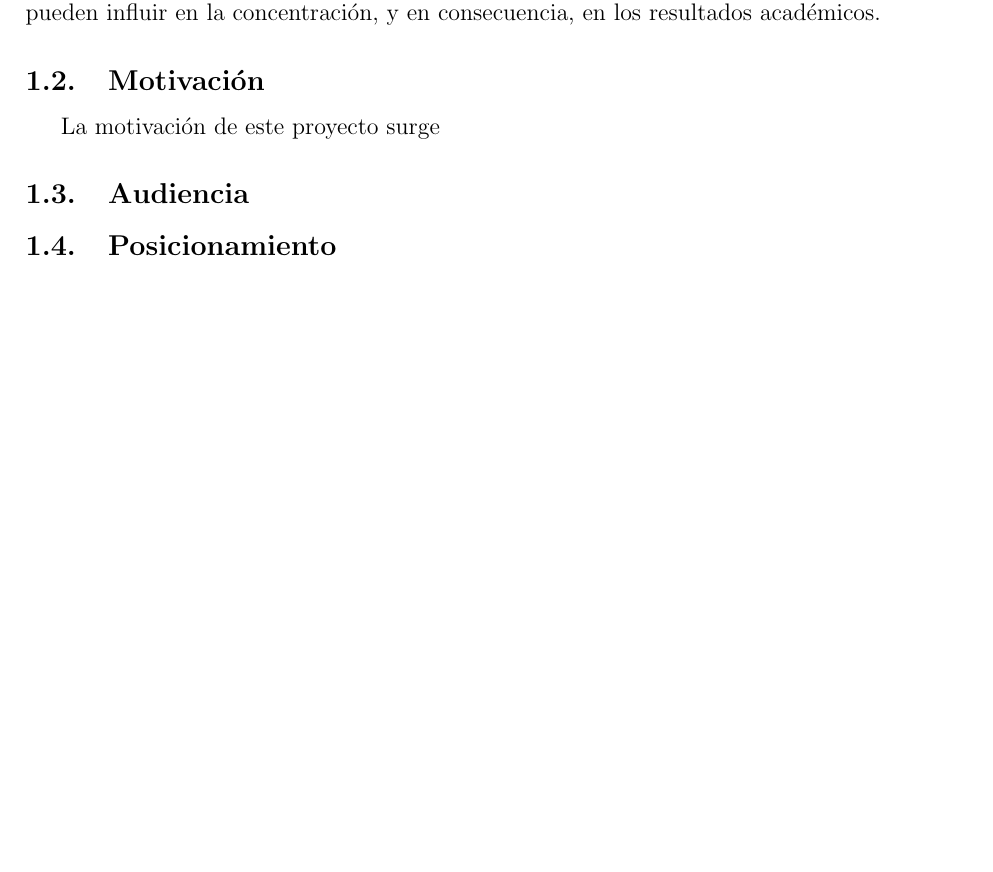
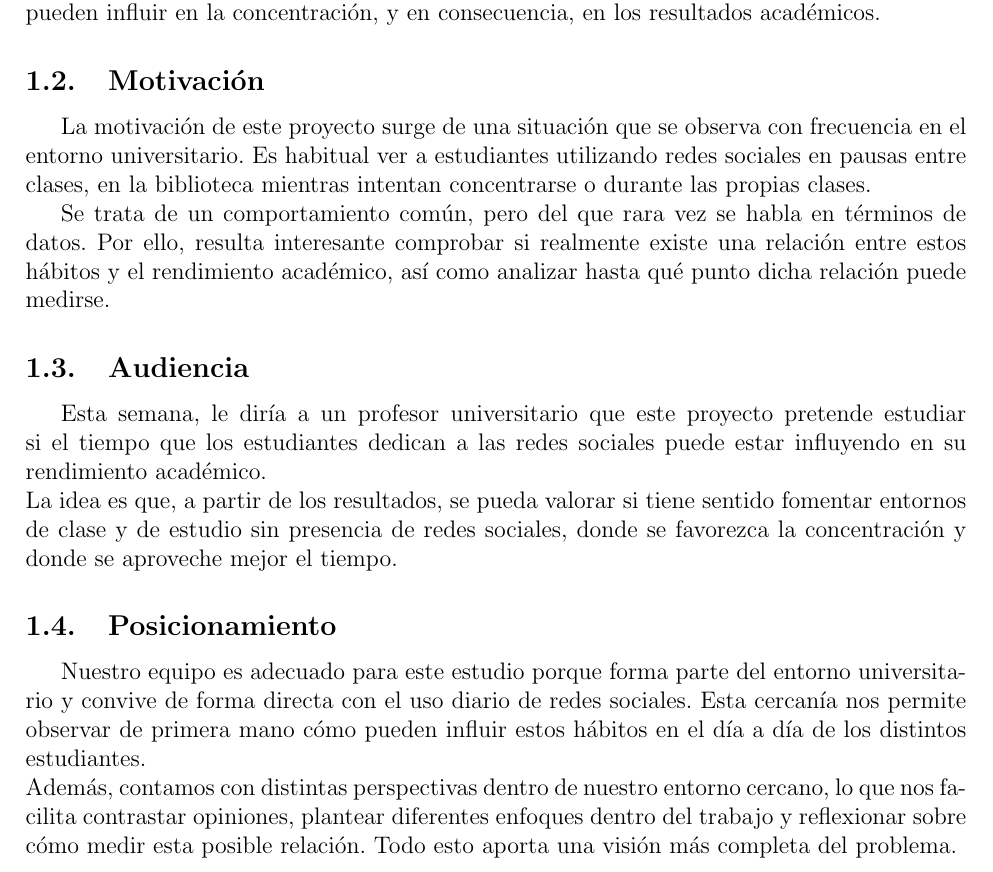
Before and after one commit to CA303-I-2026/Grupo-6, a LaTeX document (bitacoras/bitacora_1/bitacora_1.tex): part of page 3 of 6, cut so that both start at the same text, the shorter picture padded with empty space. Compiled offline with pdfLaTeX.

Commit message:
Update bitacora_1.tex

```diff
--- a/bitacoras/bitacora_1/bitacora_1.tex
+++ b/bitacoras/bitacora_1/bitacora_1.tex
@@ -24,12 +24,19 @@ El uso de redes sociales forma parte del día a día de la mayoría de universit
 En este contexto, resulta interesante analizar si existe una relación entre el tiempo dedicado a las redes sociales y el rendimiento académico, ya que es razonable pensar que estos hábitos pueden influir en la concentración, y en consecuencia, en los resultados académicos.
 
 \subsection{Motivación}
-La motivación de este proyecto surge
+La motivación de este proyecto surge de una situación que se observa con frecuencia en el entorno universitario. Es habitual ver a estudiantes utilizando redes sociales en pausas entre clases, en la biblioteca mientras intentan concentrarse o durante las propias clases.
+
+Se trata de un comportamiento común, pero del que rara vez se habla en términos de datos. Por ello, resulta interesante comprobar si realmente existe una relación entre estos hábitos y el rendimiento académico, así como analizar hasta qué punto dicha relación puede medirse.
 
 \subsection{Audiencia}
+Esta semana, le diría a un profesor universitario que este proyecto pretende estudiar si el tiempo que los estudiantes dedican a las redes sociales puede estar influyendo en su rendimiento académico.
+\\
+La idea es que, a partir de los resultados, se pueda valorar si tiene sentido fomentar entornos de clase y de estudio sin presencia de redes sociales, donde se favorezca la concentración y donde se aproveche mejor el tiempo.
 
 \subsection{Posicionamiento}
-
+Nuestro equipo es adecuado para este estudio porque forma parte del entorno universitario y convive de forma directa con el uso diario de redes sociales. Esta cercanía nos permite observar de primera mano cómo pueden influir estos hábitos en el día a día de los distintos estudiantes.
+\\
+Además, contamos con distintas perspectivas dentro de nuestro entorno cercano, lo que nos facilita contrastar opiniones, plantear diferentes enfoques dentro del trabajo y reflexionar sobre cómo medir esta posible relación. Todo esto aporta una visión más completa del problema.
 
 \section{Idea}
 \subsection{Definición}
```
